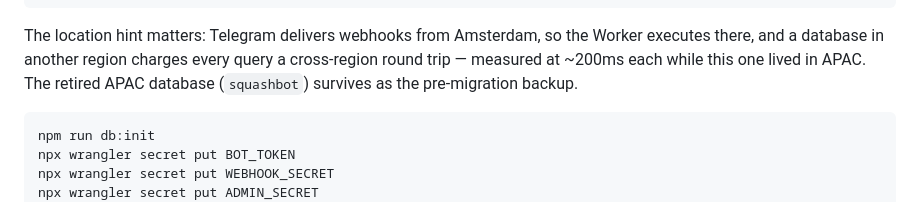
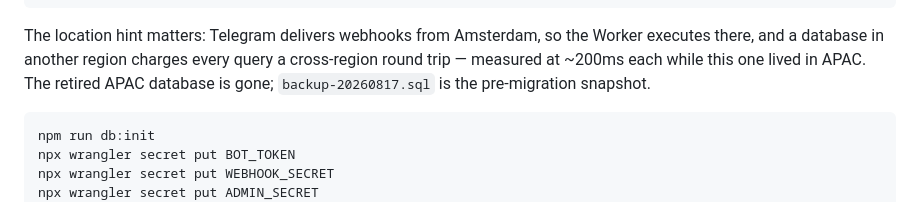
Before and after one commit to nicholas-wan/squash-bot, a Markdown page: README.md, the part around the change. Drawn GitHub-style.

Commit message:
Note the retired APAC database is deleted
The pre-migration snapshot lives on as backup-20260817.sql.

Co-Authored-By: Claude Fable 5 <noreply@anthropic.com>

````diff
--- a/README.md
+++ b/README.md
@@ -197,7 +197,8 @@ npx wrangler d1 create squashbot-eu --location weur
 The location hint matters: Telegram delivers webhooks from Amsterdam, so the
 Worker executes there, and a database in another region charges every query a
 cross-region round trip — measured at ~200ms each while this one lived in APAC.
-The retired APAC database (`squashbot`) survives as the pre-migration backup.
+The retired APAC database is gone; `backup-20260817.sql` is the pre-migration
+snapshot.
 
 ```powershell
 npm run db:init
````
